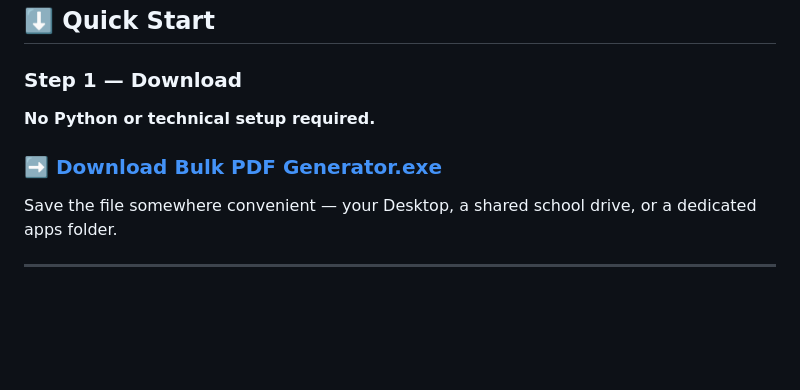
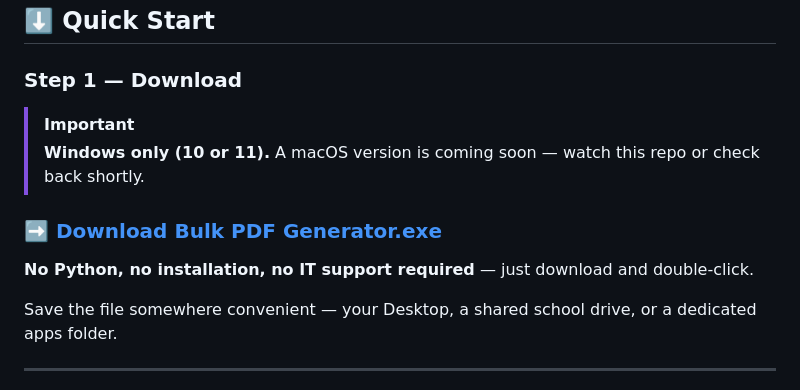
Before and after one commit to mrdavearms/bulk-pdf-extractor-and-generator, a Markdown page: README.md, the part around one of its changes. GitHub-like rendering; blank space fills up the shorter version.

```diff
--- a/README.md
+++ b/README.md
@@ -69,9 +70,12 @@ flowchart LR
 
 ### Step 1 — Download
 
-**No Python or technical setup required.**
+> [!IMPORTANT]
+> **Windows only (10 or 11).** A macOS version is coming soon — watch this repo or check back shortly.
 
-### ➡️ [Download Bulk PDF Generator.exe](https://github.com/mrdavearms/Bulk-PDF-generator-for-Vic-schools/releases/latest/download/Bulk%20PDF%20Generator.exe)
+### ➡️ [Download Bulk PDF Generator.exe](https://github.com/mrdavearms/Bulk-PDF-generator-for-Vic-schools/releases/latest/download/Bulk.PDF.Generator.exe)
+
+**No Python, no installation, no IT support required** — just download and double-click.
 
 Save the file somewhere convenient — your Desktop, a shared school drive, or a dedicated apps folder.
 
```
Also changed, not shown: other parts of README.md (+3 -2 lines).
